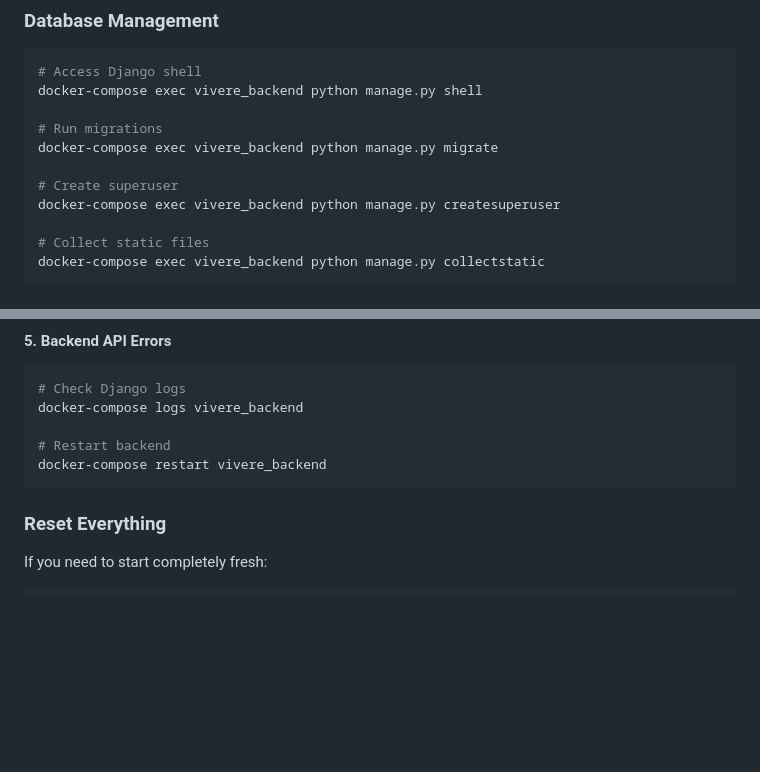
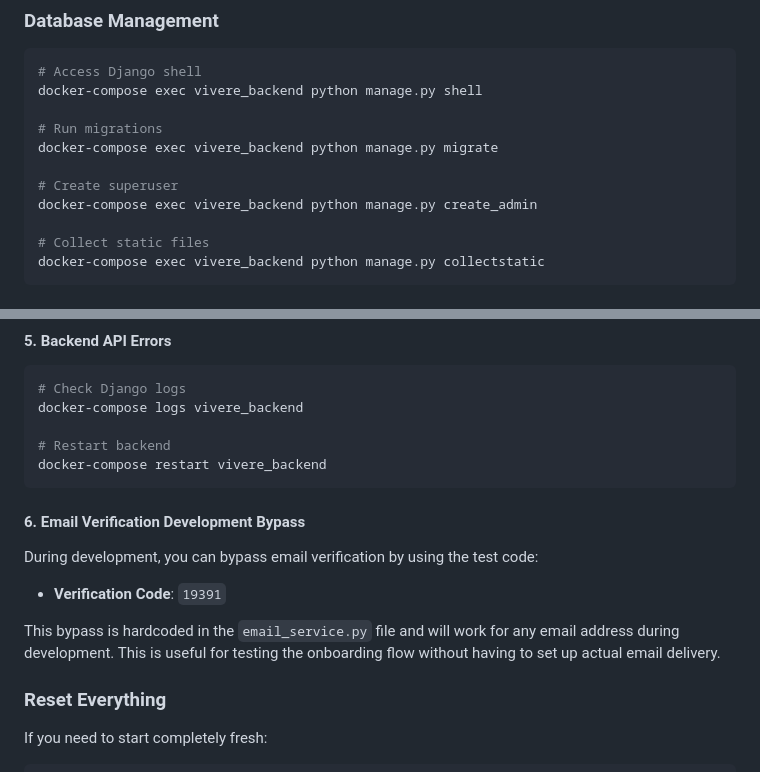
Before and after one commit to Alejoss/Vivere-Stays, a Markdown page: SETUP.md, 2 parts joined by grey strips. Drawn GitHub-style; blank space fills up the shorter version.

Commit message:
Update setup instructions for creating a superuser and add email verification bypass for development

````diff
--- a/SETUP.md
+++ b/SETUP.md
@@ -178,7 +178,7 @@ docker-compose exec vivere_backend python manage.py shell
 docker-compose exec vivere_backend python manage.py migrate
 
 # Create superuser
-docker-compose exec vivere_backend python manage.py createsuperuser
+docker-compose exec vivere_backend python manage.py create_admin
 
 # Collect static files
 docker-compose exec vivere_backend python manage.py collectstatic
@@ -232,6 +232,12 @@ docker-compose logs vivere_backend
 # Restart backend
 docker-compose restart vivere_backend
 ```
+
+#### 6. Email Verification Development Bypass
+During development, you can bypass email verification by using the test code:
+- **Verification Code**: `19391`
+
+This bypass is hardcoded in the `email_service.py` file and will work for any email address during development. This is useful for testing the onboarding flow without having to set up actual email delivery.
 
 ### Reset Everything
 
````
